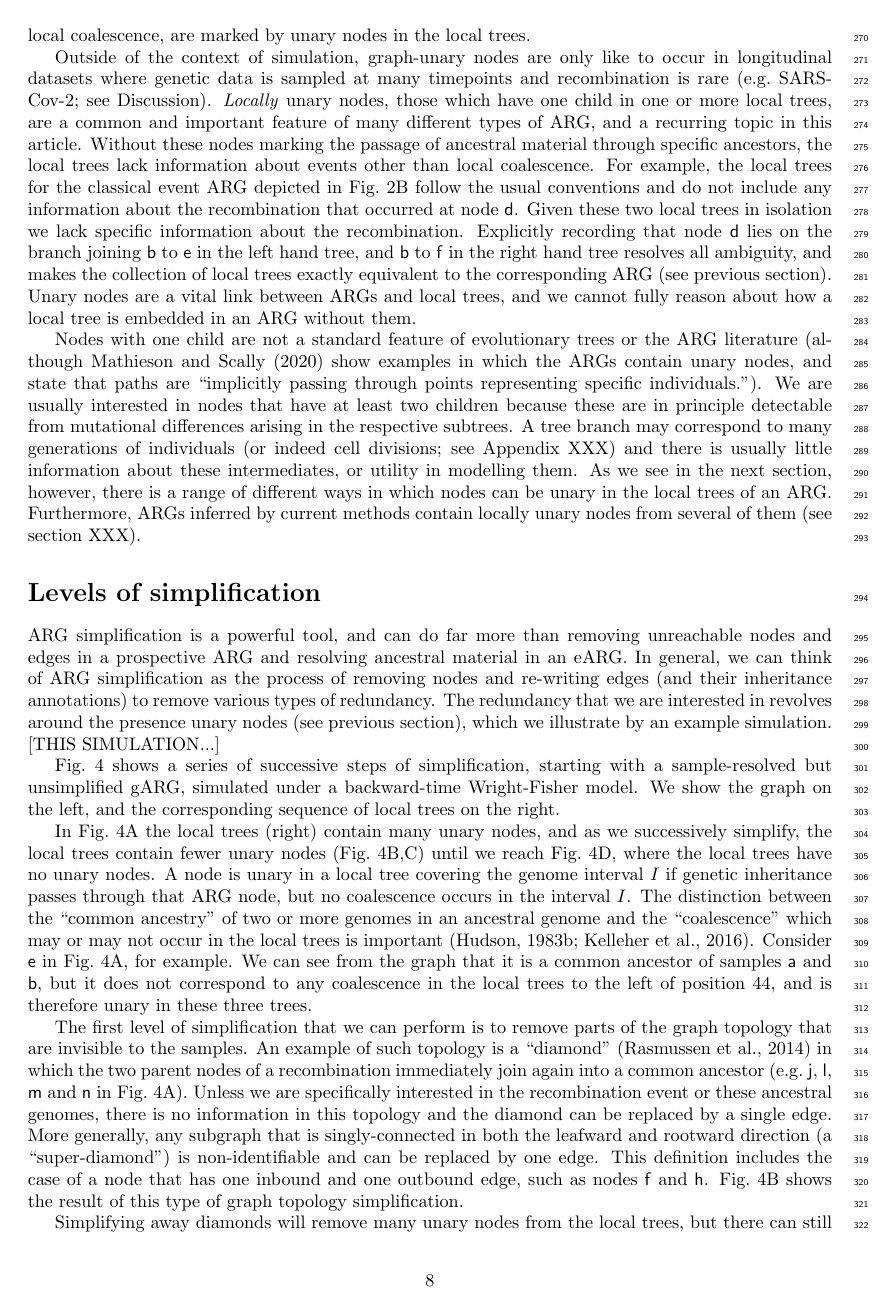
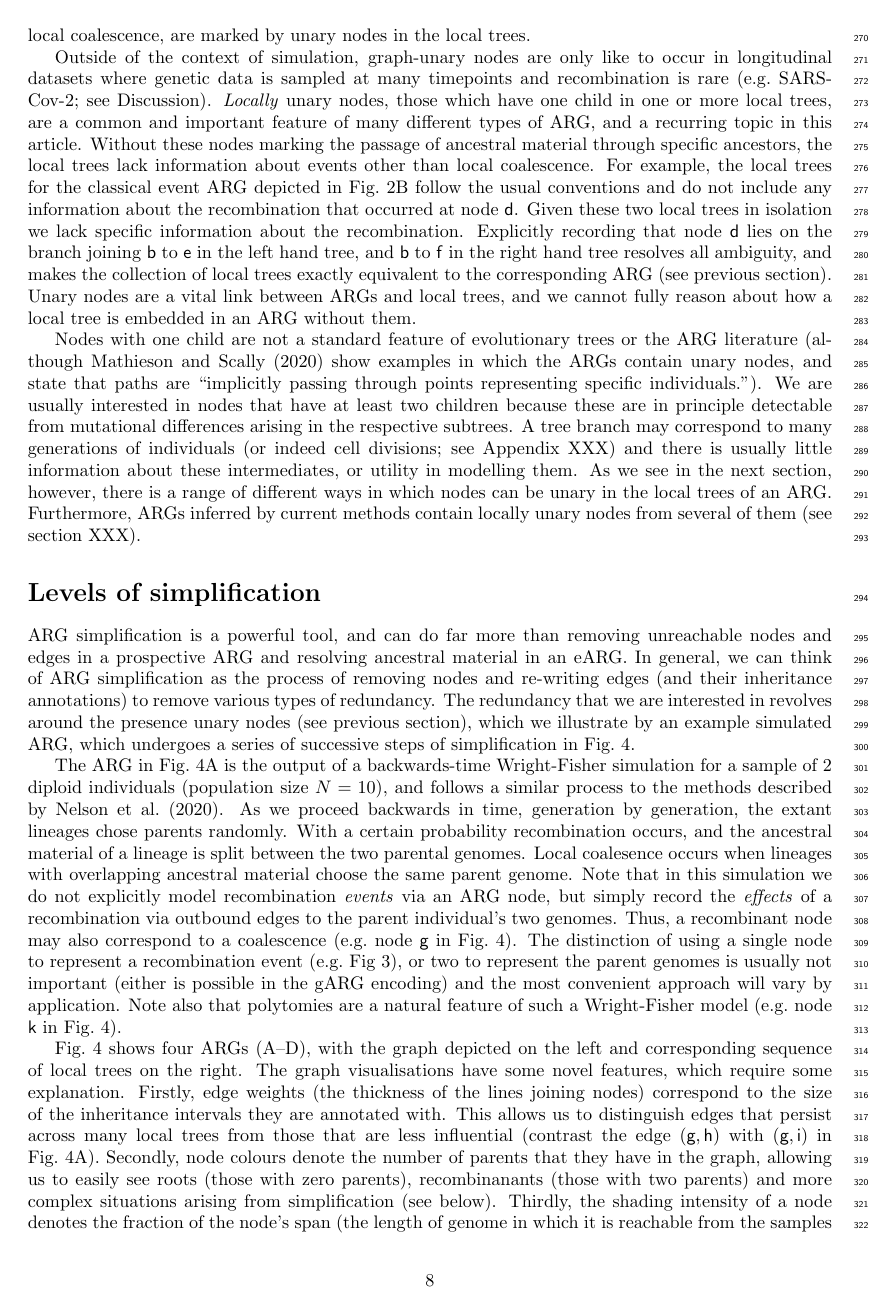
Before and after one commit to tskit-dev/what-is-an-arg-paper, a LaTeX paper (paper.tex): page 8 of 26. Compiled offline with pdfLaTeX.

Commit message:
Add description of simulation
Closes #319

```diff
--- a/paper.tex
+++ b/paper.tex
@@ -1009,9 +1009,9 @@ The redundancy that we are interested in
 % We are interested in both graph and local unary, so qualifying this
 % would just make it less readable, IMO
 revolves around the presence unary nodes (see previous section),
-which we illustrate by an example simulation.
-[THIS SIMULATION...]
-
+which we illustrate by an example simulated ARG, which
+undergoes a series of successive steps of simplification
+in Fig.~\ref{fig-simplification}.
 
 \begin{figure}
 \centering
@@ -1034,11 +1032,51 @@ i.e.\ are unary everywhere (e.g.\ \noderef{n} and \noderef{r}).
 }
 \end{figure}
 
-Fig.~\ref{fig-simplification} shows a series of successive steps of
-simplification,
-% FIXME this doesn't explain anything - what did we store in the simulation?
-starting with a sample-resolved but unsimplified gARG, simulated under a
-backward-time Wright-Fisher
-model. We show the graph on the left, and the corresponding sequence of
-local trees on the right.
-
+The ARG in Fig.~\ref{fig-simplification}A is the output of a
+backwards-time Wright-Fisher simulation for a sample of 2 diploid
+individuals (population size $N=10$), and follows a similar process
+to the methods described by~\cite{nelson2020accounting}.
+As we proceed backwards in time, generation by generation, the
+extant lineages chose parents randomly.
+With a certain probability recombination occurs, and the ancestral
+material of a lineage is split between the two parental
+genomes. Local coalesence occurs
+when lineages with overlapping ancestral material choose the same
+parent genome.
+Note that in this simulation we do not explicitly
+model recombination \emph{events} via an ARG node, but simply record
+the \emph{effects} of a recombination via outbound edges to
+the parent individual's two genomes.
+Thus, a recombinant node may also correspond to a coalescence
+(e.g.~node \noderef{g} in Fig.~\ref{fig-simplification}).
+The distinction of
+using a single node to represent
+a recombination event (e.g.~Fig~\ref{fig-ancestry-resolution}),
+or two to represent the parent genomes is usually not important
+(either is possible in the gARG encoding)
+and the most convenient approach will vary by application.
+Note also that polytomies are a natural feature of such
+a Wright-Fisher model
+(e.g.~node \noderef{k} in Fig.~\ref{fig-simplification}).
+
+Fig.~\ref{fig-simplification} shows four ARGs (A--D), with
+the graph depicted on the left and corresponding sequence
+of local trees on the right. The graph visualisations have
+some novel features, which require some explanation.
+Firstly, edge weights (the thickness of the lines joining
+nodes) correspond to the size of the inheritance intervals
+they are annotated with. This allows us to distinguish
+edges that persist across many local trees from those that are
+less influential (contrast the edge
+$(\noderef{g}, \noderef{h})$
+with $(\noderef{g}, \noderef{i})$
+in Fig.~\ref{fig-simplification}A).
+% FIXME this needs some work
+Secondly, node colours denote the number of parents that they
+have in the graph, allowing us to easily see roots (those
+with zero parents), recombinanants (those with two parents)
+and more complex situations arising from simplification (see below).
+Thirdly, the shading intensity of a node denotes the
+fraction of the node's span (the length of genome in which it
+is reachable from the samples in the local trees)
+over which it is coalescent (has more than one child).
```
Also changed, not shown: paper.tex (34 more changed lines).
